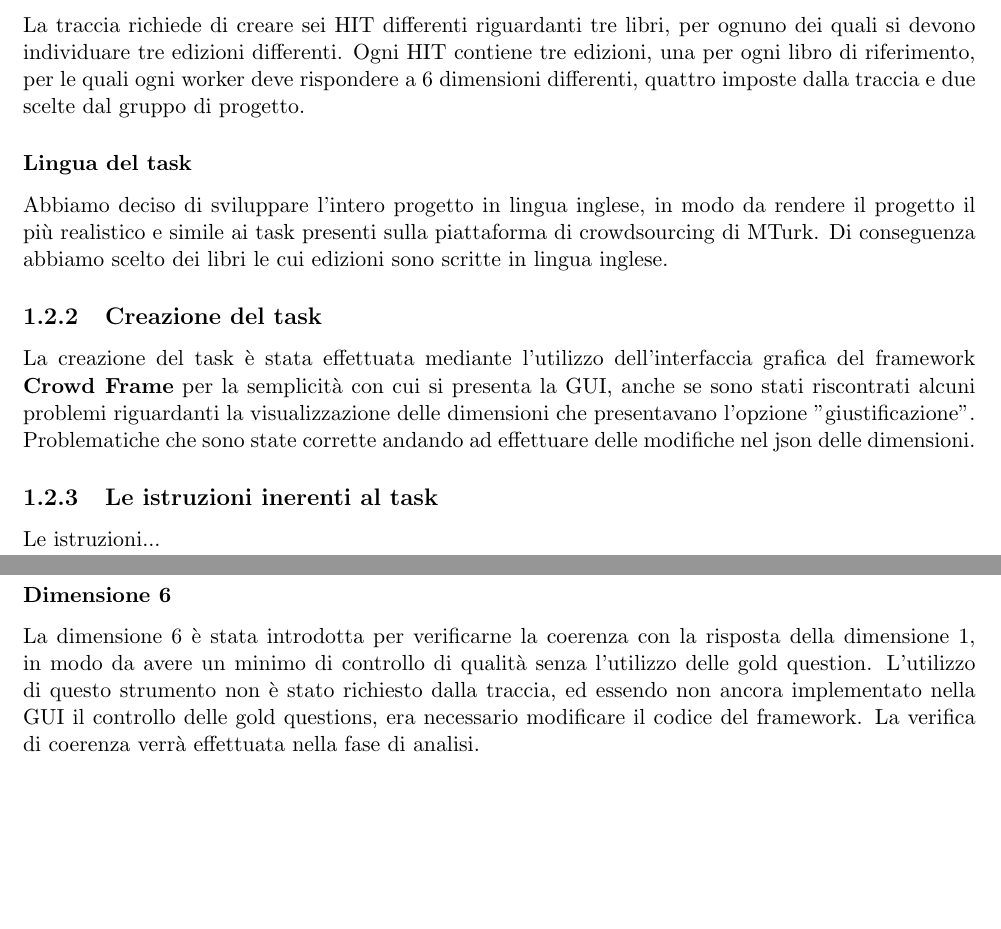
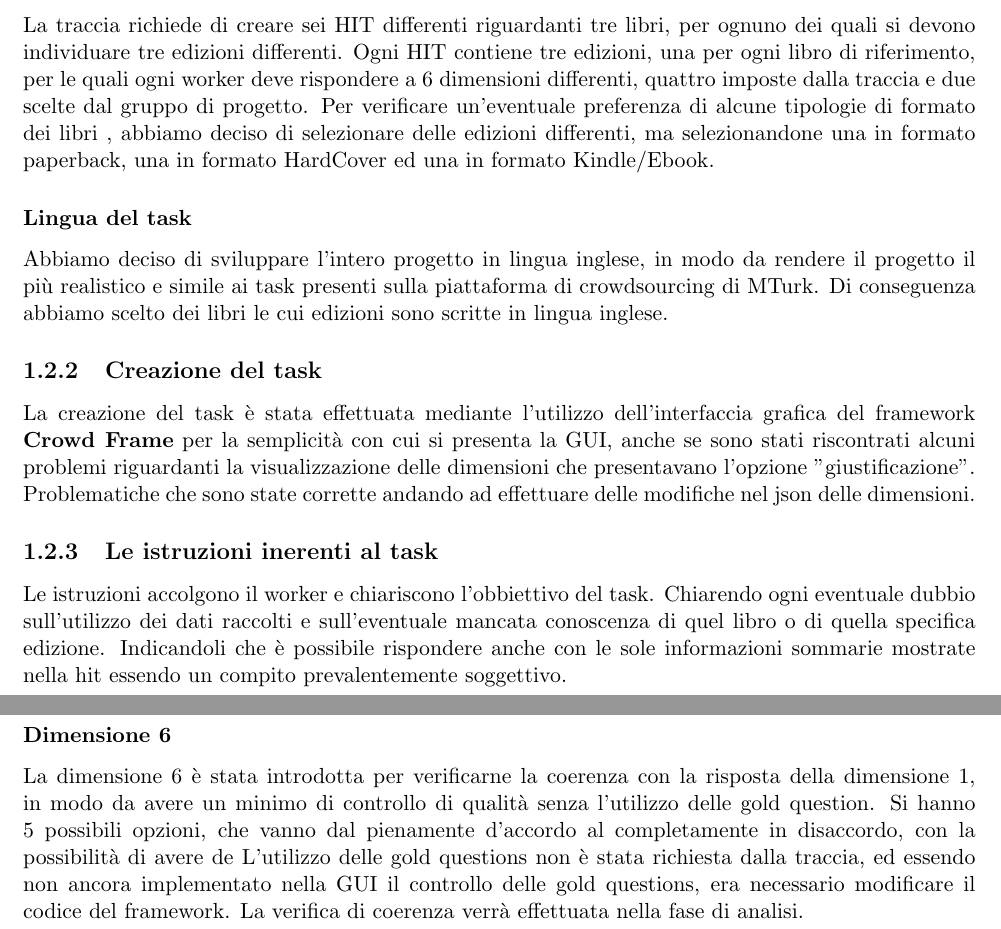
Before and after one commit to LorisParata98/Progetto_SC_parte_2, a LaTeX document (Relazione parte 1/Relazione CrowdSourcing.tex): two parts of pages 3 and 4 of 6, joined at a grey line, cut so that both start at the same text, the shorter picture padded with empty space. Compiled offline with pdfLaTeX.

Commit message:
modifiche a dimension e istruzioni

```diff
--- a/Relazione parte 1/Relazione CrowdSourcing.tex
+++ b/Relazione parte 1/Relazione CrowdSourcing.tex
@@ -35,6 +35,7 @@ In questa relazione si documenta  la prima parte dell'esperimento di crowdsourci
 
 \subsection{Obiettivo del task}
 La traccia richiede di creare sei HIT differenti riguardanti tre libri, per ognuno dei quali si devono individuare tre edizioni differenti. Ogni HIT contiene tre edizioni, una per ogni libro di riferimento, per le quali ogni worker deve rispondere a 6 dimensioni differenti, quattro imposte dalla traccia e due scelte dal gruppo di progetto.
+Per verificare un'eventuale preferenza di alcune tipologie di formato dei libri , abbiamo deciso di selezionare delle edizioni differenti, ma selezionandone una in formato paperback, una in formato HardCover ed una in formato Kindle/Ebook.
 \subsubsection{Lingua del task}
 Abbiamo deciso di sviluppare l'intero progetto in lingua inglese, in modo da rendere il progetto il più realistico e simile ai task presenti sulla piattaforma di crowdsourcing di MTurk. Di conseguenza abbiamo scelto dei libri le cui edizioni sono scritte in lingua inglese.
 
@@ -48,7 +49,7 @@ La creazione del task è stata effettuata mediante l'utilizzo dell'interfaccia g
 %\end{figure}
 
 \subsection{Le istruzioni inerenti al task}
-Le istruzioni...
+Le istruzioni accolgono il worker e chiariscono l'obbiettivo del task. Chiarendo ogni eventuale dubbio sull'utilizzo dei dati raccolti e sull'eventuale mancata conoscenza di quel libro o di quella specifica edizione. Indicandoli che è possibile rispondere anche con le sole informazioni sommarie mostrate nella hit essendo un compito prevalentemente soggettivo.
 
 
 \begin{figure}[h]
@@ -86,7 +87,8 @@ Abbiamo deciso di aggiungere :
 \subsubsection{Dimensione 5}
 La dimensione 5 è stata introdotta per verificare se il worker abbia letto una qualsiasi edizione del libro ed eventualmente individuarne delle versioni alternative preferite dai workers. Nella situazione in cui un worker non abbia mai letto quel libro si possono valutare diversamente la qualità delle risposte.
 \subsubsection{Dimensione 6}
-La dimensione 6 è stata introdotta per verificarne la coerenza con la risposta della dimensione  1, in modo da avere un minimo di controllo di qualità senza l'utilizzo delle gold question. L'utilizzo di questo strumento non è stato richiesto dalla traccia, ed essendo non ancora implementato nella GUI il controllo delle gold questions, era necessario modificare il codice del framework. La verifica di coerenza verrà effettuata nella fase di analisi.
+La dimensione 6 è stata introdotta per verificarne la coerenza con la risposta della dimensione  1, in modo da avere un minimo di controllo di qualità senza l'utilizzo delle gold question. Si hanno 5 possibili opzioni, che vanno dal pienamente d'accordo al completamente in disaccordo, con la possibilità di avere de
+L'utilizzo delle gold questions non è stata richiesta dalla traccia, ed essendo non ancora implementato nella GUI il controllo delle gold questions, era necessario modificare il codice del framework. La verifica di coerenza verrà effettuata nella fase di analisi.
 
 
 \subsection{Struttura della HIT}
```
Also changed, not shown: 2 other files.
